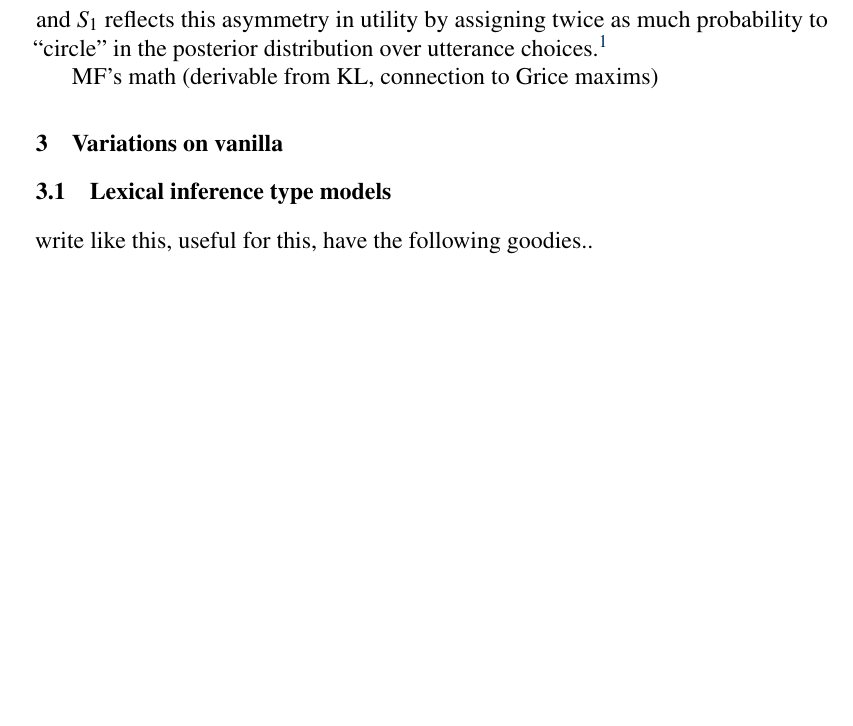
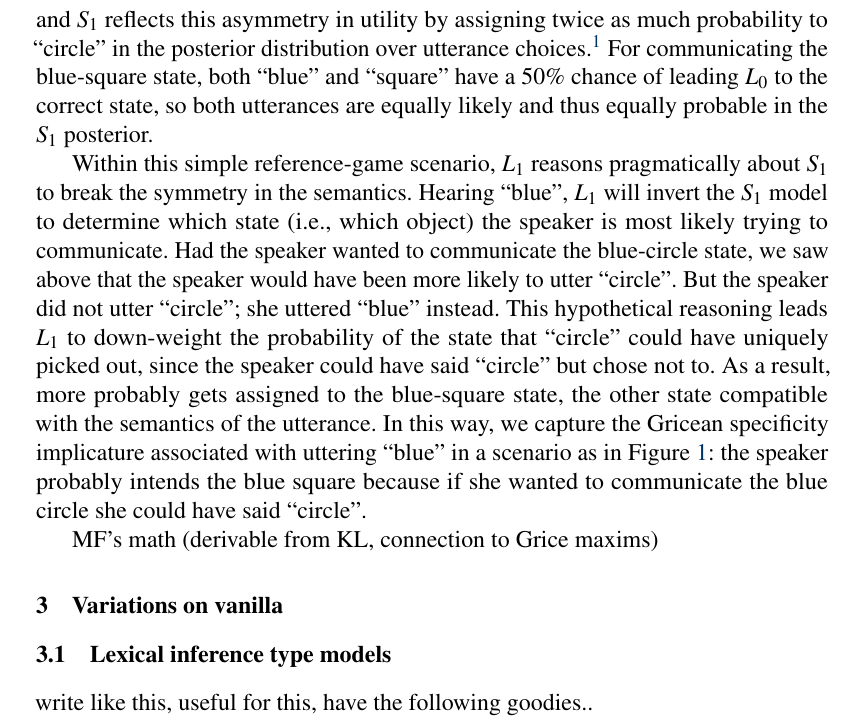
Before and after one commit to gscontras/probLang, a LaTeX document (writing/problang-overview.tex): part of page 5 of 6, cut so that both start at the same text, the shorter picture padded with empty space. Compiled offline with pdfLaTeX; a LaTeX package or settings file that is missing is left out.

Commit message:
more on vanilla RSA

```diff
--- a/writing/problang-overview.tex
+++ b/writing/problang-overview.tex
@@ -108,9 +108,9 @@ In its initial formulation, \cite{frankgoodman2012} use the RSA framework to mod
 
 With the semantics as stated, $L_0$ interprets utterances to return uniform probability distributions over the compatible states. Hearing the utterance ``blue'', $L_0$ returns a belief distribution over states that divides probability equally between blue-square and blue-circle, the only objects compatible with the semantics of ``blue''. Hearing ``circle'', $L_0$ returns a distribution with 100\% of the probability on blue-circle---$L_0$ is certain that the speaker intends to signal blue-circle. At this point we have an agent who interprets utterances naively, according to the literal semantics.
 
-$S_0$ chooses utterances by simulating their effect on $L_0$. Suppose the speaker wants to communicate blue-circle to $L_0$. Two utterances, ``green'' and ``square'', stand no chance of communicating the intended state to $L_0$ and so they are ruled out. The other two utterances, ``blue'' and ``circle'', are both literally compatible with blue-circle, but one of the utterances is more likely to lead $L_0$ to the correct belief state. If the speaker were to utter ``blue'', we saw that $L_0$'s belief distribution would be evenly split between blue-square and blue-circle. In other words, ``blue'' has a 50\% chance of leading $L_0$ to the correct state. On the other hand, ``circle'' has a 100\% chance of leading $L_0$ to the correct state. Assuming equal utterance costs, ``circle'' is thus twice as useful to the speaker as ``blue'' for communicating blue-circle to $L_0$, and $S_1$ reflects this asymmetry in utility by assigning twice as much probability to ``circle'' in the posterior distribution over utterance choices.\footnote{With no scaling. XXX}
+$S_0$ chooses utterances by simulating their effect on $L_0$. Suppose the speaker wants to communicate blue-circle to $L_0$. Two utterances, ``green'' and ``square'', stand no chance of communicating the intended state to $L_0$ and so they are ruled out. The other two utterances, ``blue'' and ``circle'', are both literally compatible with blue-circle, but one of the utterances is more likely to lead $L_0$ to the correct belief state. If the speaker were to utter ``blue'', we saw that $L_0$'s belief distribution would be evenly split between blue-square and blue-circle. In other words, ``blue'' has a 50\% chance of leading $L_0$ to the correct state. On the other hand, ``circle'' has a 100\% chance of leading $L_0$ to the correct state. Assuming equal utterance costs, ``circle'' is thus twice as useful to the speaker as ``blue'' for communicating blue-circle to $L_0$, and $S_1$ reflects this asymmetry in utility by assigning twice as much probability to ``circle'' in the posterior distribution over utterance choices.\footnote{With no scaling. XXX} For communicating the blue-square state, both ``blue'' and ``square'' have a 50\% chance of leading $L_0$ to the correct state, so both utterances are equally likely and thus equally probable in the $S_1$ posterior.
 
-
+Within this simple reference-game scenario, $L_1$ reasons pragmatically about $S_1$ to break the symmetry in the semantics. Hearing ``blue'', $L_1$ will invert the $S_1$ model to determine which state (i.e., which object) the speaker is most likely trying to communicate. Had the speaker wanted to communicate the blue-circle state, we saw above that the speaker would have been more likely to utter ``circle''. But the speaker did not utter ``circle''; she uttered ``blue'' instead. This hypothetical reasoning leads $L_1$ to down-weight the probability of the state that ``circle'' could have uniquely picked out, since the speaker could have said ``circle'' but chose not to. As a result, more probably gets assigned to the blue-square state, the other state compatible with the semantics of the utterance. In this way, we capture the Gricean specificity implicature associated with uttering ``blue'' in a scenario as in Figure \ref{ref-game}: the speaker probably intends the blue square because if she wanted to communicate the blue circle she could have said ``circle''.
 
 MF's math (derivable from KL, connection to Grice maxims)
 
```
